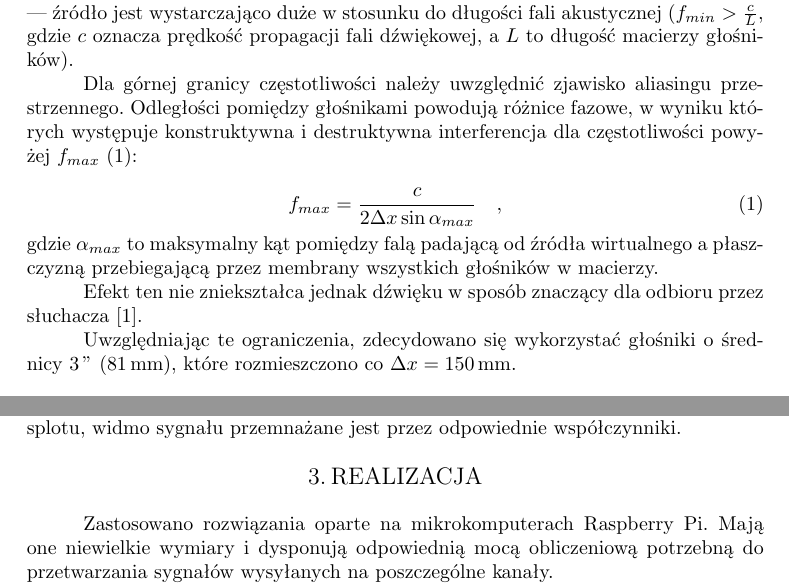
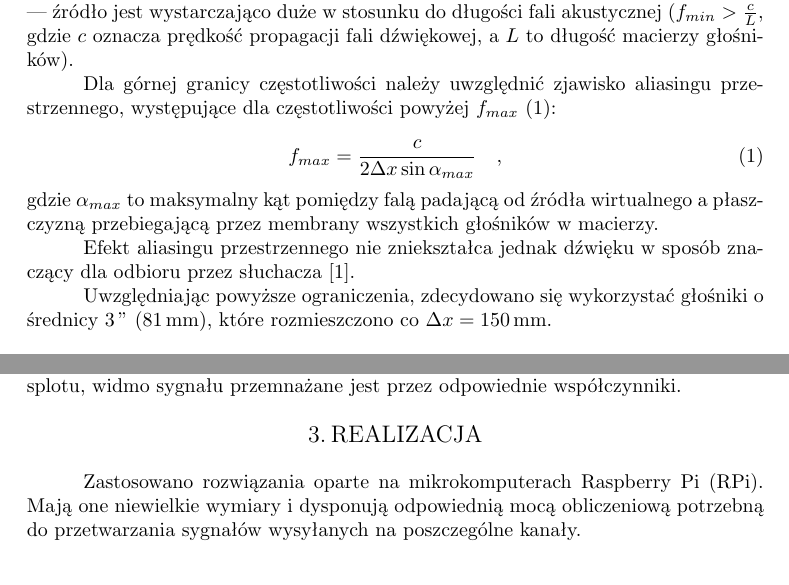
Before and after one commit to LabAcoustics/WFS-Pi-Artykul, a LaTeX document (artykul_IAB.tex): two parts of pages 3 and 4 of 6, joined at a grey line, cut so that both start at the same text. Compiled offline with pdfLaTeX.

Commit message:
Jeszcze bardziej skompresowana geometria

```diff
--- a/artykul_IAB.tex
+++ b/artykul_IAB.tex
@@ -269,8 +269,7 @@ do długości fali akustycznej ($f_{min}>\frac{c}{L}$, gdzie $c$~oznacza prędko
 a~$L$~to długość macierzy głośników).
 
 Dla górnej granicy częstotliwości należy uwzględnić zjawisko aliasingu
-przestrzennego. Odległości pomiędzy głośnikami powodują różnice fazowe, w~wyniku których
-występuje konstruktywna i~destruktywna interferencja dla częstotliwości powyżej~$f_{max}$~\eqref{eq:fmax}:
+przestrzennego, występujące dla częstotliwości powyżej~$f_{max}$~\eqref{eq:fmax}:
 
 \begin{equation}
   f_{max}=\frac{c}{2\Delta x \sin{\alpha_{max}}} \quad, \label{eq:fmax}
@@ -278,10 +277,10 @@ występuje konstruktywna i~destruktywna interferencja dla częstotliwości powy
 gdzie $\alpha_{max}$ to maksymalny kąt pomiędzy falą padającą od źródła
 wirtualnego a~płaszczyzną przebiegającą przez membrany wszystkich głośników w~macierzy.
 
-Efekt ten nie zniekształca jednak dźwięku w sposób znaczący dla odbioru przez
+Efekt aliasingu przestrzennego nie zniekształca jednak dźwięku w sposób znaczący dla odbioru przez
 słuchacza~\cite{hq_rendering}.
 
-Uwzględniając te ograniczenia, zdecydowano się wykorzystać głośniki o średnicy \SI{3}{\inch}
+Uwzględniając powyższe ograniczenia, zdecydowano się wykorzystać głośniki o średnicy \SI{3}{\inch}
 (\SI{81}{\milli\meter}), które rozmieszczono co $\Delta x=\SI{150}{\milli\meter}$.
 
 \subsection{Przetwarzanie sygnałów}\label{s:algorithm}
@@ -310,7 +309,7 @@ odpowiednie współczynniki.
 \section{Realizacja}
 
 Zastosowano rozwiązania oparte na mikrokomputerach Raspberry
-Pi. Mają one niewielkie wymiary i~dysponują odpowiednią mocą obliczeniową
+Pi (RPi). Mają one niewielkie wymiary i~dysponują odpowiednią mocą obliczeniową
 potrzebną do przetwarzania sygnałów wysyłanych na poszczególne kanały.
 
 Przetwarzanie sygnału z~cyfrowego na analogowy oraz jego wzmocnienie jest
```
